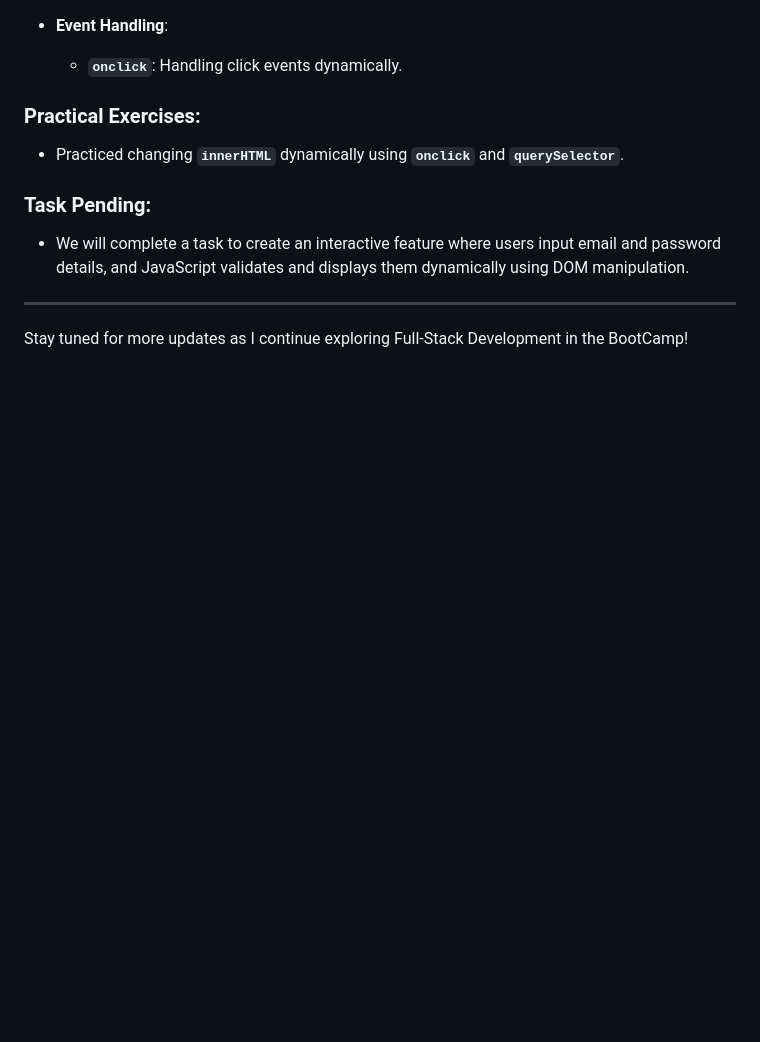
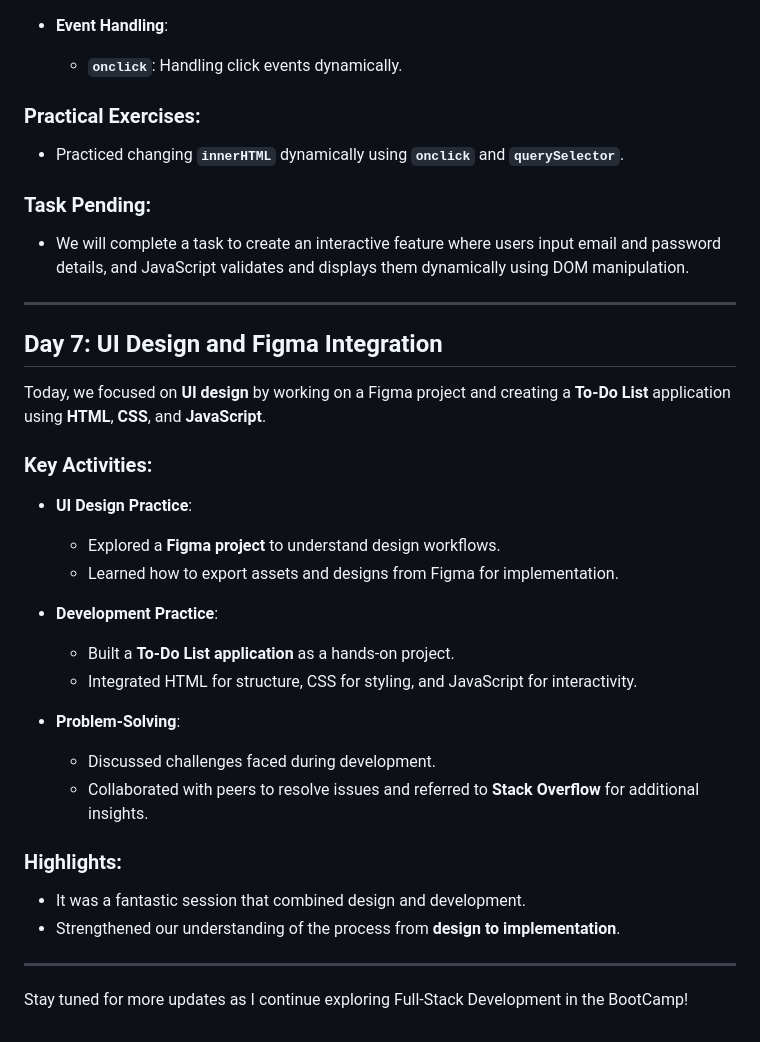
Before and after one commit to Moh-Sad/CSEC-ASTU-Full-Stack-BootCamp, a Markdown page: README.md, the part around the change. Drawn GitHub-style; blank space fills up the shorter version.

Commit message:
Add Day 7 updates on UI design and Figma integration for To-Do List application

```diff
--- a/README.md
+++ b/README.md
@@ -125,4 +125,27 @@ On Day 6, we explored the **Document Object Model (DOM)** and learned how to man
 
 ---
 
+## Day 7: UI Design and Figma Integration
+
+Today, we focused on **UI design** by working on a Figma project and creating a **To-Do List** application using **HTML**, **CSS**, and **JavaScript**.
+
+### Key Activities:
+- **UI Design Practice**:
+  - Explored a **Figma project** to understand design workflows.
+  - Learned how to export assets and designs from Figma for implementation.
+
+- **Development Practice**:
+  - Built a **To-Do List application** as a hands-on project.
+  - Integrated HTML for structure, CSS for styling, and JavaScript for interactivity.
+
+- **Problem-Solving**:
+  - Discussed challenges faced during development.
+  - Collaborated with peers to resolve issues and referred to **Stack Overflow** for additional insights.
+
+### Highlights:
+- It was a fantastic session that combined design and development.
+- Strengthened our understanding of the process from **design to implementation**.
+
+---
+
 Stay tuned for more updates as I continue exploring Full-Stack Development in the BootCamp!
```
